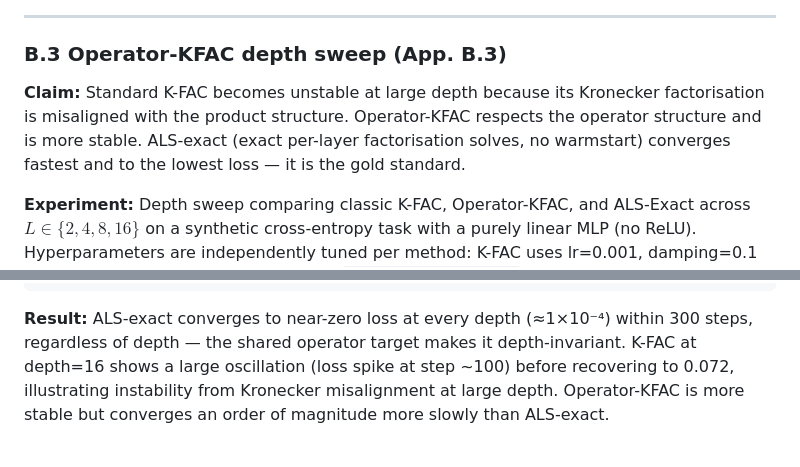
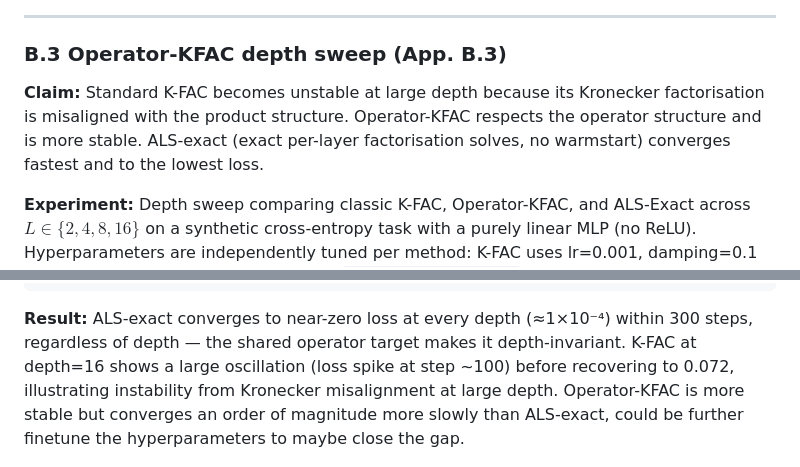
Before and after one commit to Naloween/Operator-Level-optimization, a Markdown page: README.md, 2 parts joined by grey strips. Drawn GitHub-style.

````diff
--- a/README.md
+++ b/README.md
@@ -205,7 +205,7 @@ python -m operator_level_optimization.scripts.train.variant_loss_curves \
 
 ### B.3 Operator-KFAC depth sweep (App. B.3)
 
-**Claim:** Standard K-FAC becomes unstable at large depth because its Kronecker factorisation is misaligned with the product structure. Operator-KFAC respects the operator structure and is more stable. ALS-exact (exact per-layer factorisation solves, no warmstart) converges fastest and to the lowest loss — it is the gold standard.
+**Claim:** Standard K-FAC becomes unstable at large depth because its Kronecker factorisation is misaligned with the product structure. Operator-KFAC respects the operator structure and is more stable. ALS-exact (exact per-layer factorisation solves, no warmstart) converges fastest and to the lowest loss.
 
 **Experiment:** Depth sweep comparing classic K-FAC, Operator-KFAC, and ALS-Exact across $L \in \{2, 4, 8, 16\}$ on a synthetic cross-entropy task with a purely linear MLP (no ReLU). Hyperparameters are independently tuned per method: K-FAC uses lr=0.001, damping=0.1 for stability; ALS-Exact uses lr=50 with `als_linear_target=True` (shared gradient target, exact factorisation per step).
 
@@ -222,7 +222,7 @@ python -m operator_level_optimization.scripts.train.variant_loss_curves \
 #          outputs/kfac_depth/operator_kfac_depth_{2,4,8,16}.png
 ```
 
-**Result:** ALS-exact converges to near-zero loss at every depth (≈1×10⁻⁴) within 300 steps, regardless of depth — the shared operator target makes it depth-invariant. K-FAC at depth=16 shows a large oscillation (loss spike at step ~100) before recovering to 0.072, illustrating instability from Kronecker misalignment at large depth. Operator-KFAC is more stable but converges an order of magnitude more slowly than ALS-exact.
+**Result:** ALS-exact converges to near-zero loss at every depth (≈1×10⁻⁴) within 300 steps, regardless of depth — the shared operator target makes it depth-invariant. K-FAC at depth=16 shows a large oscillation (loss spike at step ~100) before recovering to 0.072, illustrating instability from Kronecker misalignment at large depth. Operator-KFAC is more stable but converges an order of magnitude more slowly than ALS-exact, could be further finetune the hyperparameters to maybe close the gap.
 
 ![K-FAC vs Operator-KFAC vs ALS-Exact depth sweep](images/ablation_operator_kfac_depth.png)
 
````
Also changed, not shown: other parts of README.md (+9 -6 lines), images/ablation_adaptive_lambda_mlp.png, 1 other file.
